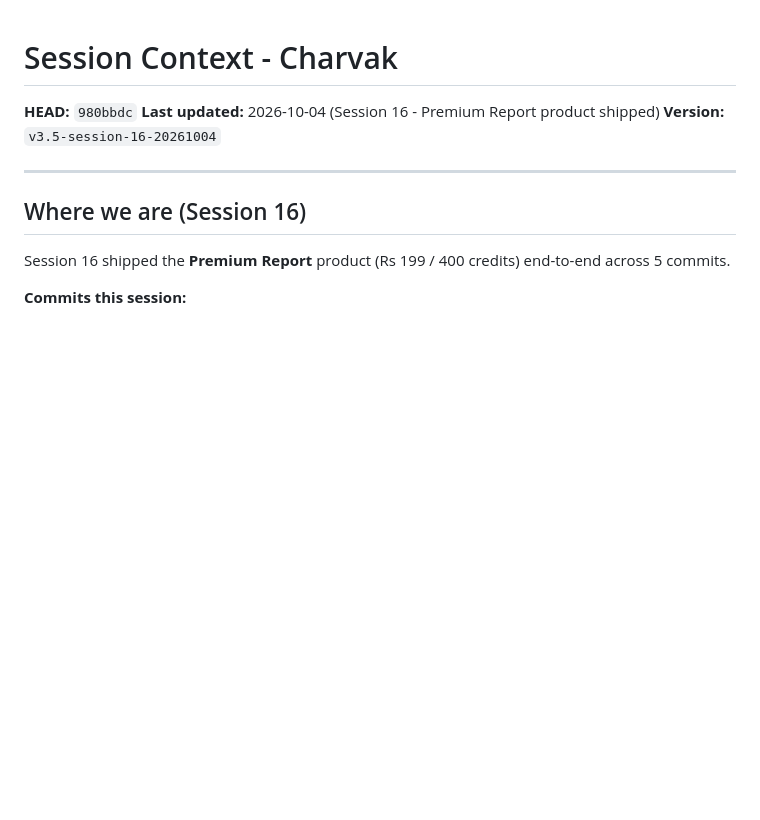
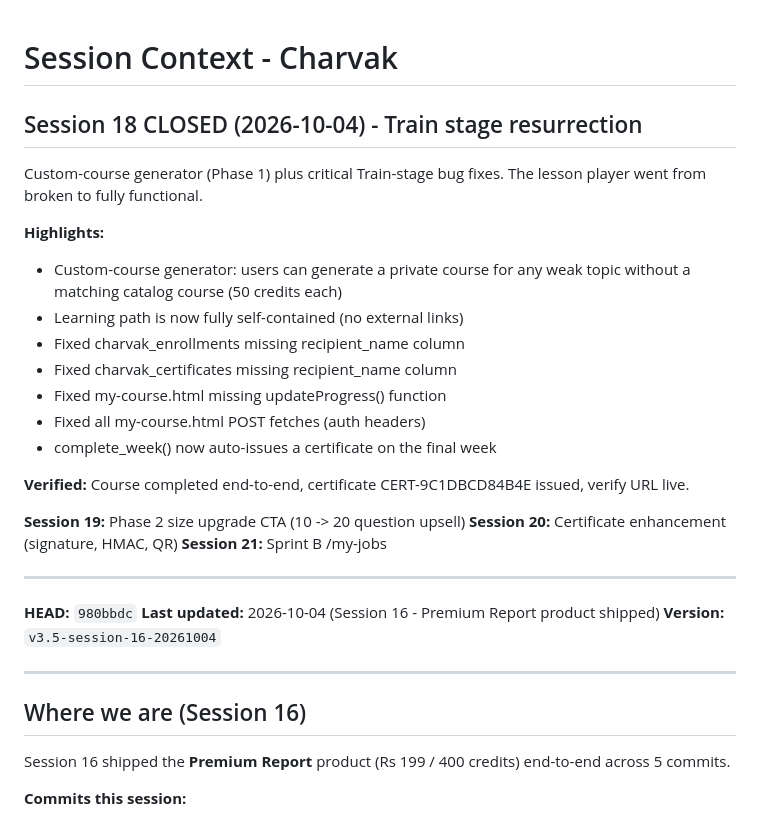
Before and after one commit to ashokdokets-cpu/charvakit-website, a Markdown page: SESSION-CONTEXT.md, the part around the change. Rendered like a GitHub page; blank space fills up the shorter version.

Commit message:
docs: Session 18 CLOSED in SESSION-CONTEXT.md

```diff
--- a/SESSION-CONTEXT.md
+++ b/SESSION-CONTEXT.md
@@ -1,4 +1,28 @@
 # Session Context - Charvak
+
+## Session 18 CLOSED (2026-10-04) - Train stage resurrection
+
+Custom-course generator (Phase 1) plus critical Train-stage bug fixes.
+The lesson player went from broken to fully functional.
+
+**Highlights:**
+- Custom-course generator: users can generate a private course for any
+  weak topic without a matching catalog course (50 credits each)
+- Learning path is now fully self-contained (no external links)
+- Fixed charvak_enrollments missing recipient_name column
+- Fixed charvak_certificates missing recipient_name column
+- Fixed my-course.html missing updateProgress() function
+- Fixed all my-course.html POST fetches (auth headers)
+- complete_week() now auto-issues a certificate on the final week
+
+**Verified:** Course completed end-to-end, certificate CERT-9C1DBCD84B4E
+issued, verify URL live.
+
+**Session 19:** Phase 2 size upgrade CTA (10 -> 20 question upsell)
+**Session 20:** Certificate enhancement (signature, HMAC, QR)
+**Session 21:** Sprint B /my-jobs
+
+---
 
 **HEAD:** `980bbdc`
 **Last updated:** 2026-10-04 (Session 16 - Premium Report product shipped)
```
